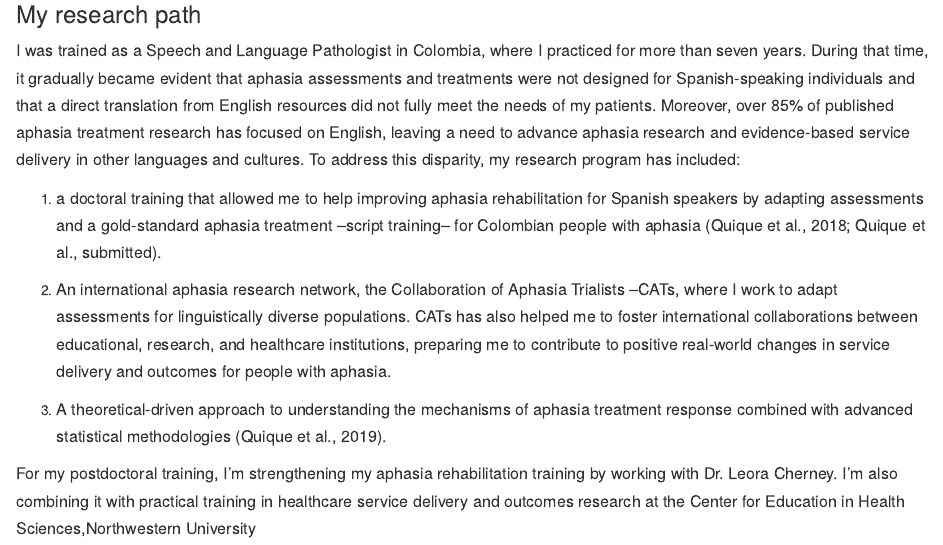
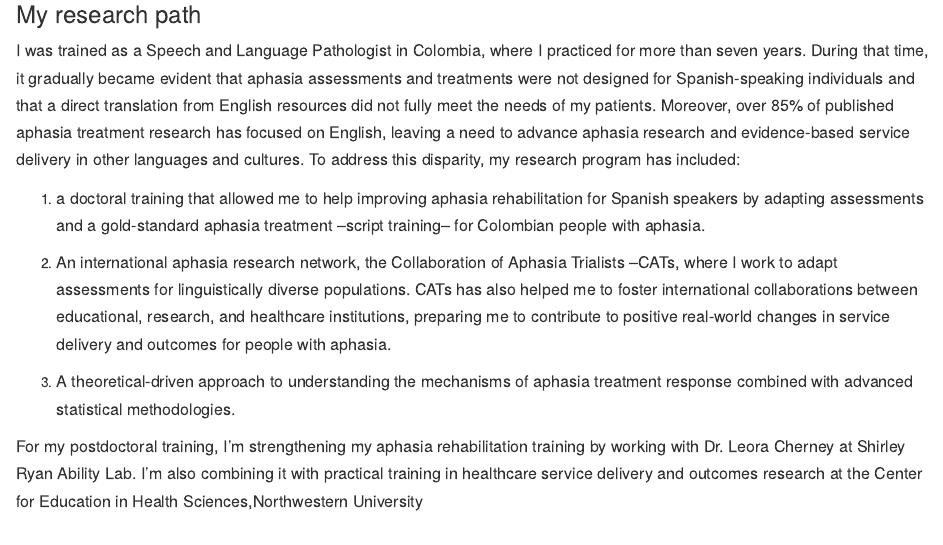
Before and after one commit to yina-quique/yina-quique.github.io, an R Markdown document (index.Rmd): the page in a window 1100 px wide, from 610 px down. Rendered offline with R 4.5, knitr and Pandoc, with nearby package versions.

Commit message:
update to phd in the index

```diff
--- a/index.Rmd
+++ b/index.Rmd
@@ -162,10 +162,10 @@ Outside of my work life, I enjoy coffee dates with my husband. I also love readi
 
 I was trained as a Speech and Language Pathologist in Colombia, where I practiced for more than seven years. During that time, it gradually became evident that aphasia assessments and treatments were not designed for Spanish-speaking individuals and that a direct translation from English resources did not fully meet the needs of my patients. Moreover, over 85% of published aphasia treatment research has focused on English, leaving a need to advance aphasia research and evidence-based service delivery in other languages and cultures. To address this disparity, my research program has included:
 
-1) a doctoral training that allowed me to help improving aphasia rehabilitation for Spanish speakers by adapting assessments and a gold-standard aphasia treatment –script training– for Colombian people with aphasia (Quique et al., 2018; Quique et al., submitted).
+1) a doctoral training that allowed me to help improving aphasia rehabilitation for Spanish speakers by adapting assessments and a gold-standard aphasia treatment –script training– for Colombian people with aphasia.
 
 2) An international aphasia research network, the Collaboration of Aphasia Trialists –CATs, where I work to adapt assessments for linguistically diverse populations. CATs has also helped me to foster international collaborations between educational, research, and healthcare institutions, preparing me to contribute to positive real-world changes in service delivery and outcomes for people with aphasia.
 
-3) A theoretical-driven approach to understanding the mechanisms of aphasia treatment response combined with advanced statistical methodologies (Quique et al., 2019).
+3) A theoretical-driven approach to understanding the mechanisms of aphasia treatment response combined with advanced statistical methodologies.
 
-For my postdoctoral training, I'm strengthening my aphasia rehabilitation training by working with Dr. Leora Cherney. I'm also combining it with practical training in healthcare service delivery and outcomes research at the Center for Education in Health Sciences,Northwestern University
+For my postdoctoral training, I'm strengthening my aphasia rehabilitation training by working with Dr. Leora Cherney at Shirley Ryan Ability Lab. I'm also combining it with practical training in healthcare service delivery and outcomes research at the Center for Education in Health Sciences,Northwestern University
```
Also changed, not shown: CV/cv.pdf, 3 other files.
